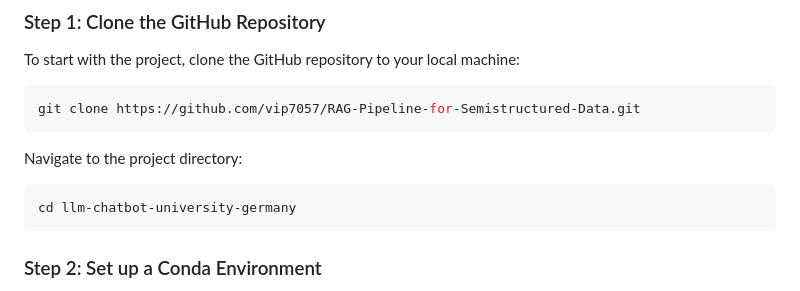
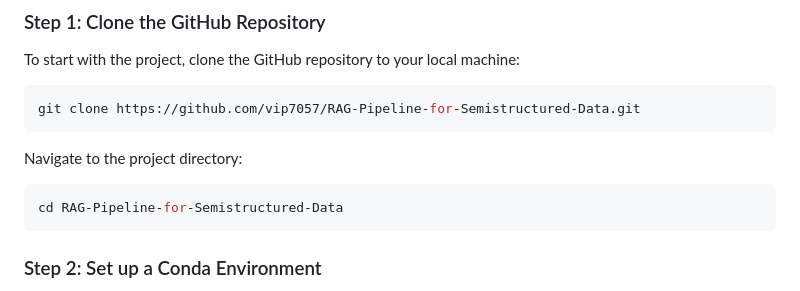
Before and after one commit to vip7057/RAG-Pipeline-for-Semistructured-Data, a Markdown page: README.md, the part around the change. Rendered like a GitHub page.

````diff
--- a/README.md
+++ b/README.md
@@ -14,7 +14,7 @@ git clone https://github.com/vip7057/RAG-Pipeline-for-Semistructured-Data.git
 Navigate to the project directory:
 
 ```bash
-cd llm-chatbot-university-germany
+cd RAG-Pipeline-for-Semistructured-Data
 ```
 
 ### Step 2: Set up a Conda Environment
````
